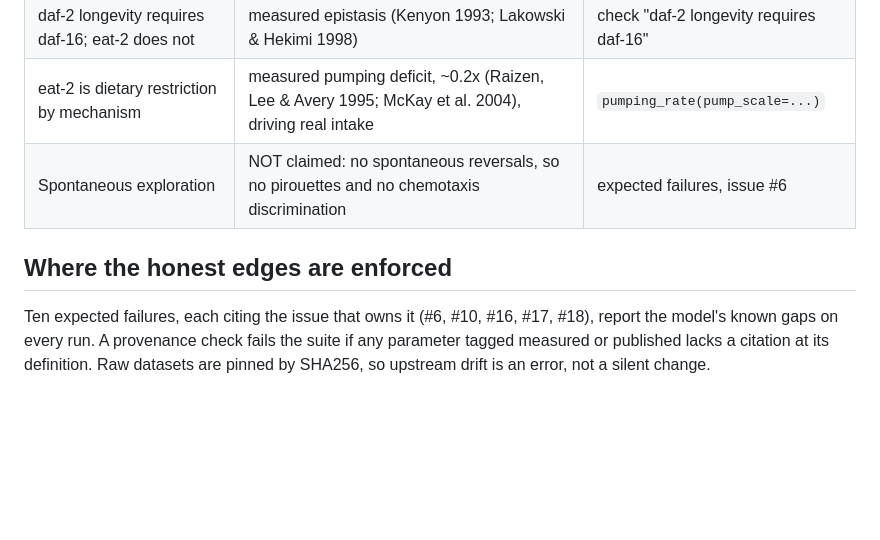
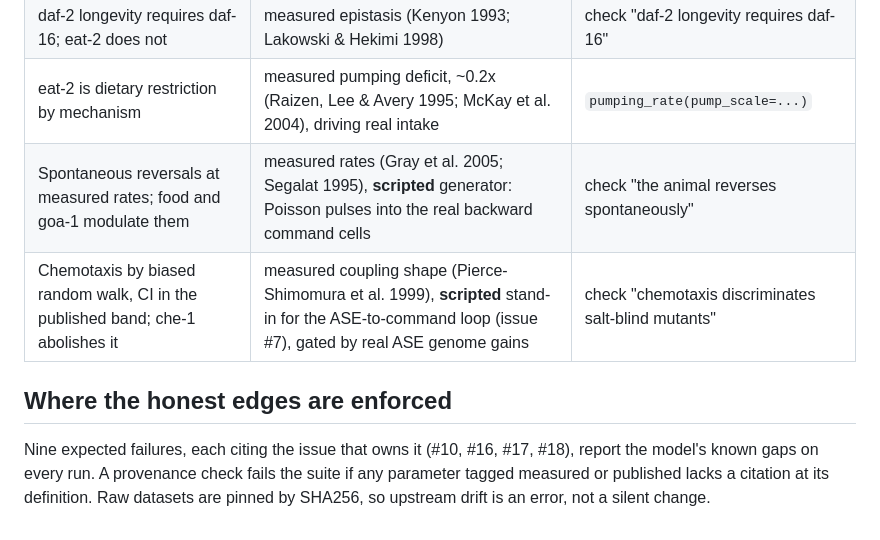
Before and after one commit to vdmkenny/celeganssim, a Markdown page: CLAIMS.md, the part around the change. Drawn GitHub-style; blank space fills up the shorter version.

Commit message:
The claims ledger catches up with the animal's new initiative

```diff
--- a/CLAIMS.md
+++ b/CLAIMS.md
@@ -60,11 +60,12 @@ what the model knows and what it assumes.
 | Development, brood, lifespan timings | measured (Byerly 1976; Sulston 1983; Faerberg 2022; Hodgkin & Barnes 1991; Huang 2004) | their named checks |
 | daf-2 longevity requires daf-16; eat-2 does not | measured epistasis (Kenyon 1993; Lakowski & Hekimi 1998) | check "daf-2 longevity requires daf-16" |
 | eat-2 is dietary restriction by mechanism | measured pumping deficit, ~0.2x (Raizen, Lee & Avery 1995; McKay et al. 2004), driving real intake | `pumping_rate(pump_scale=...)` |
-| Spontaneous exploration | NOT claimed: no spontaneous reversals, so no pirouettes and no chemotaxis discrimination | expected failures, issue #6 |
+| Spontaneous reversals at measured rates; food and goa-1 modulate them | measured rates (Gray et al. 2005; Segalat 1995), **scripted** generator: Poisson pulses into the real backward command cells | check "the animal reverses spontaneously" |
+| Chemotaxis by biased random walk, CI in the published band; che-1 abolishes it | measured coupling shape (Pierce-Shimomura et al. 1999), **scripted** stand-in for the ASE-to-command loop (issue #7), gated by real ASE genome gains | check "chemotaxis discriminates salt-blind mutants" |
 
 ## Where the honest edges are enforced
 
-Ten expected failures, each citing the issue that owns it (#6, #10, #16,
+Nine expected failures, each citing the issue that owns it (#10, #16,
 #17, #18), report the model's known gaps on every run. A provenance check
 fails the suite if any parameter tagged measured or published lacks a
 citation at its definition. Raw datasets are pinned by SHA256, so upstream
```
